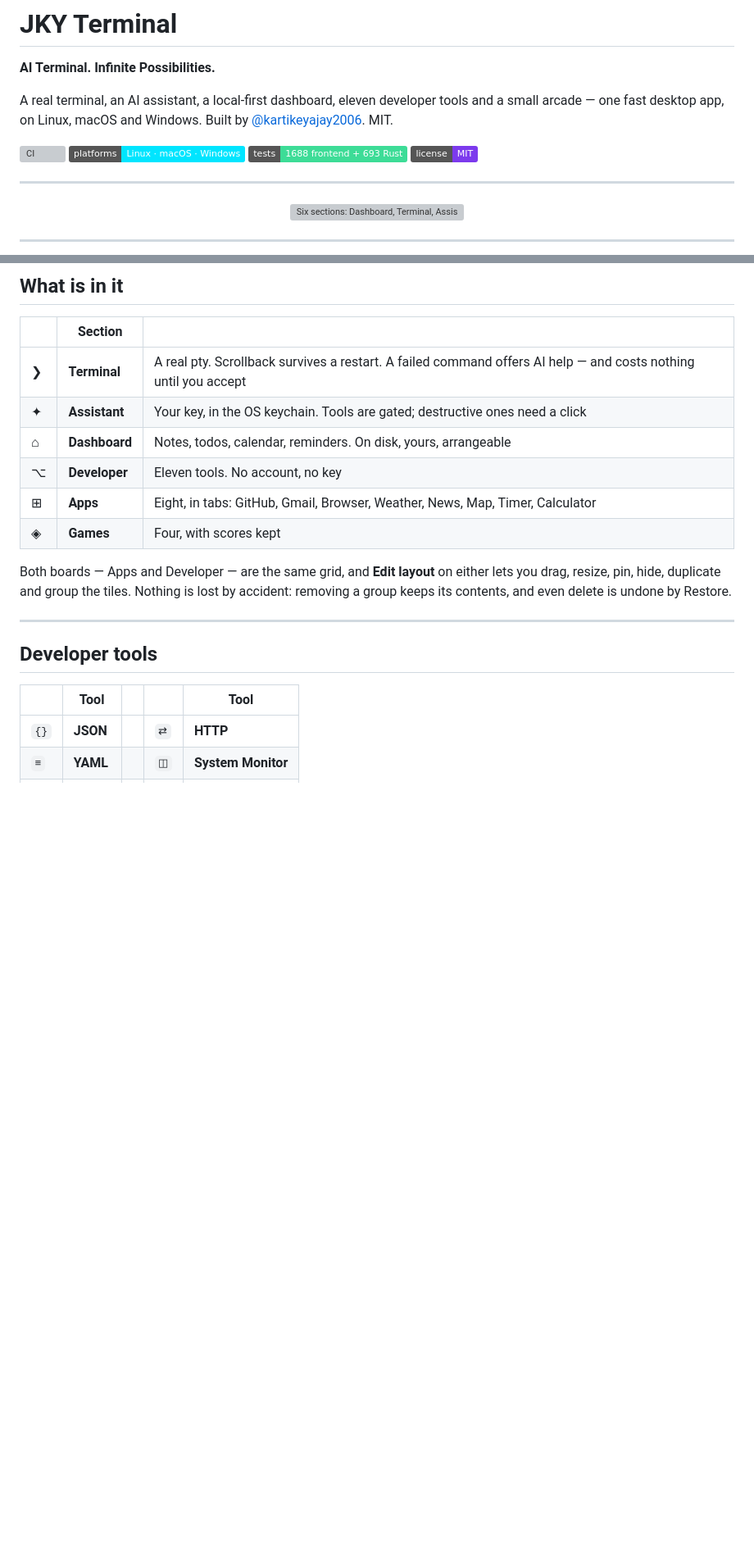
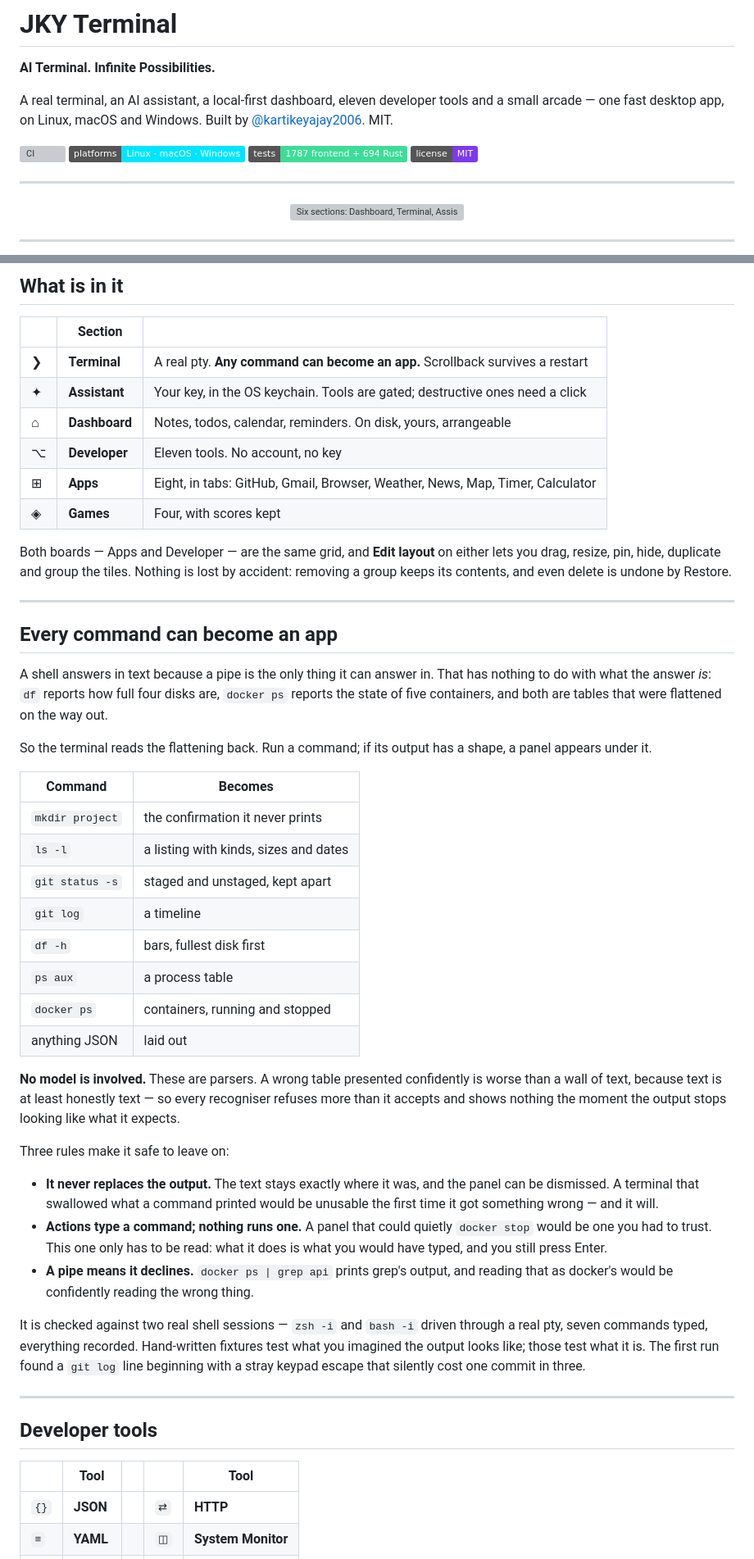
Before and after one commit to kartikeyajay2006/jky-terminal, a Markdown page: README.md, 2 parts joined by grey strips. Shown at 82% size. Drawn GitHub-style; badges without logos; blank space fills up the shorter version; grey boxes are pictures that could not be loaded.

Commit message:
docs: any command can become an app
The feature that most needed saying, and the three rules that make it
safe to leave switched on: it never replaces the output, its actions
type a command rather than running one, and a pipe makes it decline.

Says outright that no model is involved. A wrong table presented
confidently is worse than a wall of text, and "an AI reads your output"
is exactly the claim that would make someone distrust a table that was
in fact parsed.

```diff
--- a/README.md
+++ b/README.md
@@ -8,7 +8,7 @@ Built by [@kartikeyajay2006](https://github.com/kartikeyajay2006). MIT.
 
 [![CI](https://github.com/kartikeyajay2006/jky-terminal/actions/workflows/ci.yml/badge.svg)](https://github.com/kartikeyajay2006/jky-terminal/actions/workflows/ci.yml)
 ![Linux · macOS · Windows](https://img.shields.io/badge/platforms-Linux%20%C2%B7%20macOS%20%C2%B7%20Windows-00e5ff)
-![Tests](https://img.shields.io/badge/tests-1688%20frontend%20%2B%20693%20Rust-3ddc97)
+![Tests](https://img.shields.io/badge/tests-1787%20frontend%20%2B%20694%20Rust-3ddc97)
 ![License](https://img.shields.io/badge/license-MIT-7c3aed)
 
 ---
@@ -44,7 +44,7 @@ comment:
 
 | | Section | |
 |---|---|---|
-| ❯ | **Terminal** | A real pty. Scrollback survives a restart. A failed command offers AI help — and costs nothing until you accept |
+| ❯ | **Terminal** | A real pty. **Any command can become an app.** Scrollback survives a restart |
 | ✦ | **Assistant** | Your key, in the OS keychain. Tools are gated; destructive ones need a click |
 | ⌂ | **Dashboard** | Notes, todos, calendar, reminders. On disk, yours, arrangeable |
 | ⌥ | **Developer** | Eleven tools. No account, no key |
@@ -55,6 +55,51 @@ Both boards — Apps and Developer — are the same grid, and **Edit layout** on
 either lets you drag, resize, pin, hide, duplicate and group the tiles.
 Nothing is lost by accident: removing a group keeps its contents, and even
 delete is undone by Restore.
+
+---
+
+## Every command can become an app
+
+A shell answers in text because a pipe is the only thing it can answer in. That
+has nothing to do with what the answer *is*: `df` reports how full four disks
+are, `docker ps` reports the state of five containers, and both are tables that
+were flattened on the way out.
+
+So the terminal reads the flattening back. Run a command; if its output has a
+shape, a panel appears under it.
+
+| Command | Becomes |
+|---|---|
+| `mkdir project` | the confirmation it never prints |
+| `ls -l` | a listing with kinds, sizes and dates |
+| `git status -s` | staged and unstaged, kept apart |
+| `git log` | a timeline |
+| `df -h` | bars, fullest disk first |
+| `ps aux` | a process table |
+| `docker ps` | containers, running and stopped |
+| anything JSON | laid out |
+
+**No model is involved.** These are parsers. A wrong table presented
+confidently is worse than a wall of text, because text is at least honestly
+text — so every recogniser refuses more than it accepts and shows nothing the
+moment the output stops looking like what it expects.
+
+Three rules make it safe to leave on:
+
+- **It never replaces the output.** The text stays exactly where it was, and
+  the panel can be dismissed. A terminal that swallowed what a command printed
+  would be unusable the first time it got something wrong — and it will.
+- **Actions type a command; nothing runs one.** A panel that could quietly
+  `docker stop` would be one you had to trust. This one only has to be read:
+  what it does is what you would have typed, and you still press Enter.
+- **A pipe means it declines.** `docker ps | grep api` prints grep's output,
+  and reading that as docker's would be confidently reading the wrong thing.
+
+It is checked against two real shell sessions — `zsh -i` and `bash -i` driven
+through a real pty, seven commands typed, everything recorded. Hand-written
+fixtures test what you imagined the output looks like; those test what it is.
+The first run found a `git log` line beginning with a stray keypad escape that
+silently cost one commit in three.
 
 ---
 
```
Also changed, not shown: other parts of README.md (+1 -1 lines).
